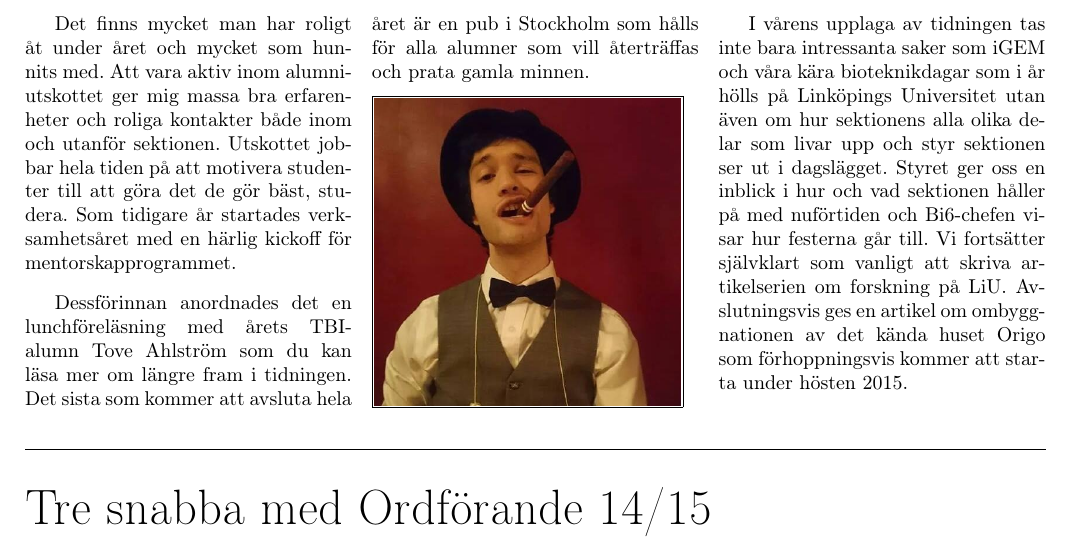
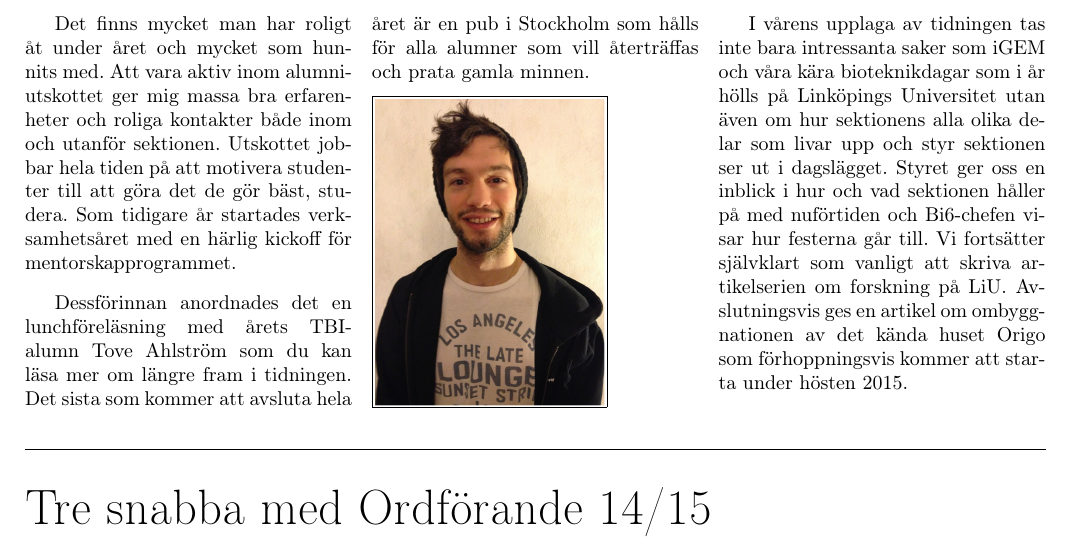
Before and after one commit to chilipower/alumnitidningen, a LaTeX document (Alumni_Main.tex, which reads ledare.tex): part of page 2 of 8, cut so that both start at the same text. Compiled offline with pdfLaTeX.

Commit message:
Fixa annan bild till ledare

```diff
--- a/ledare.tex
+++ b/ledare.tex
@@ -15,7 +15,7 @@ om längre fram i tidningen. Det sista som kommer att avsluta hela året
 är en pub i Stockholm som hålls för alla alumner som vill återträffas
 och prata gamla minnen.
 
-\image{img/ledarebild.jpg}
+\image{img/ledare_omid.png}
 
 I vårens upplaga av tidningen tas inte bara intressanta saker som iGEM
 och våra kära bioteknikdagar som i år hölls på Linköpings Universitet
```
Also changed, not shown: img/ledare_omid.png (added).
